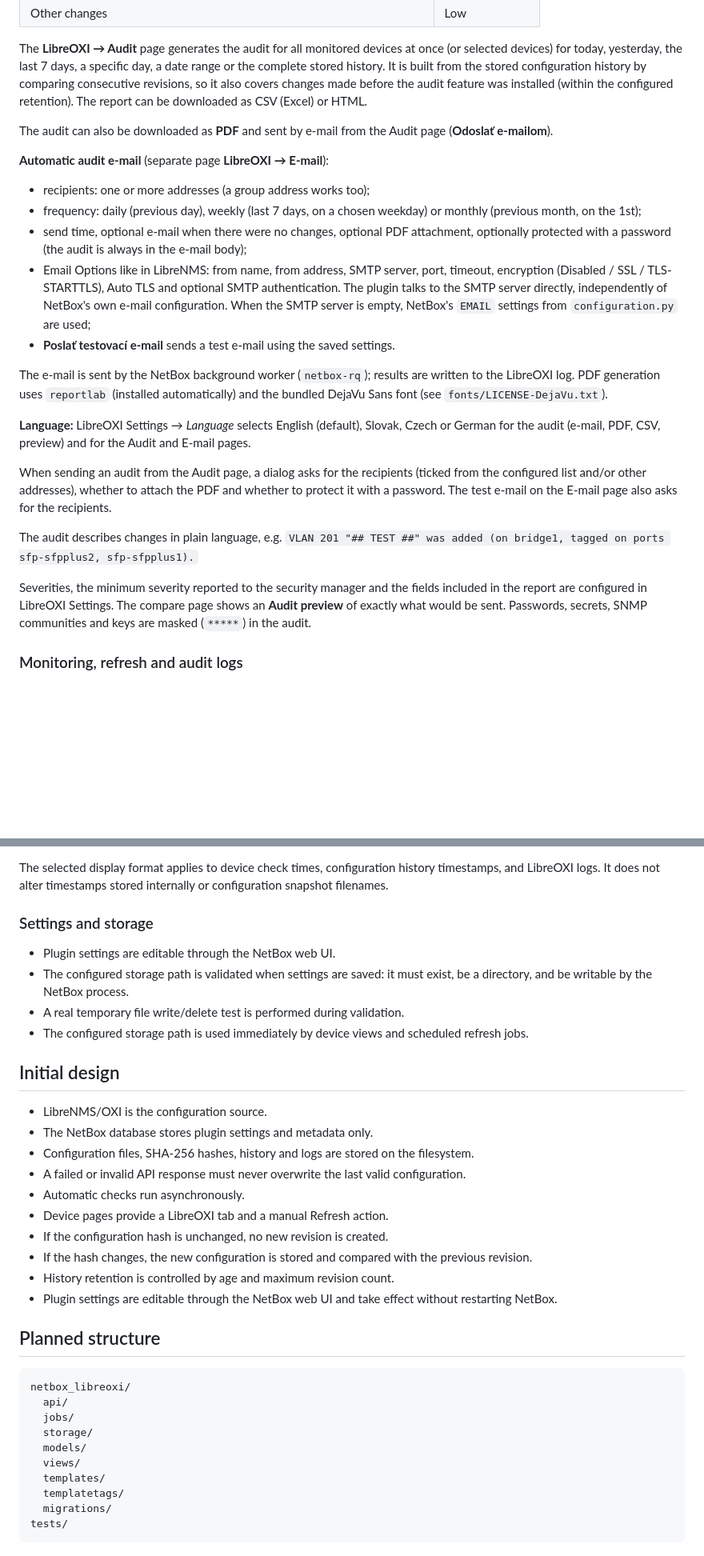
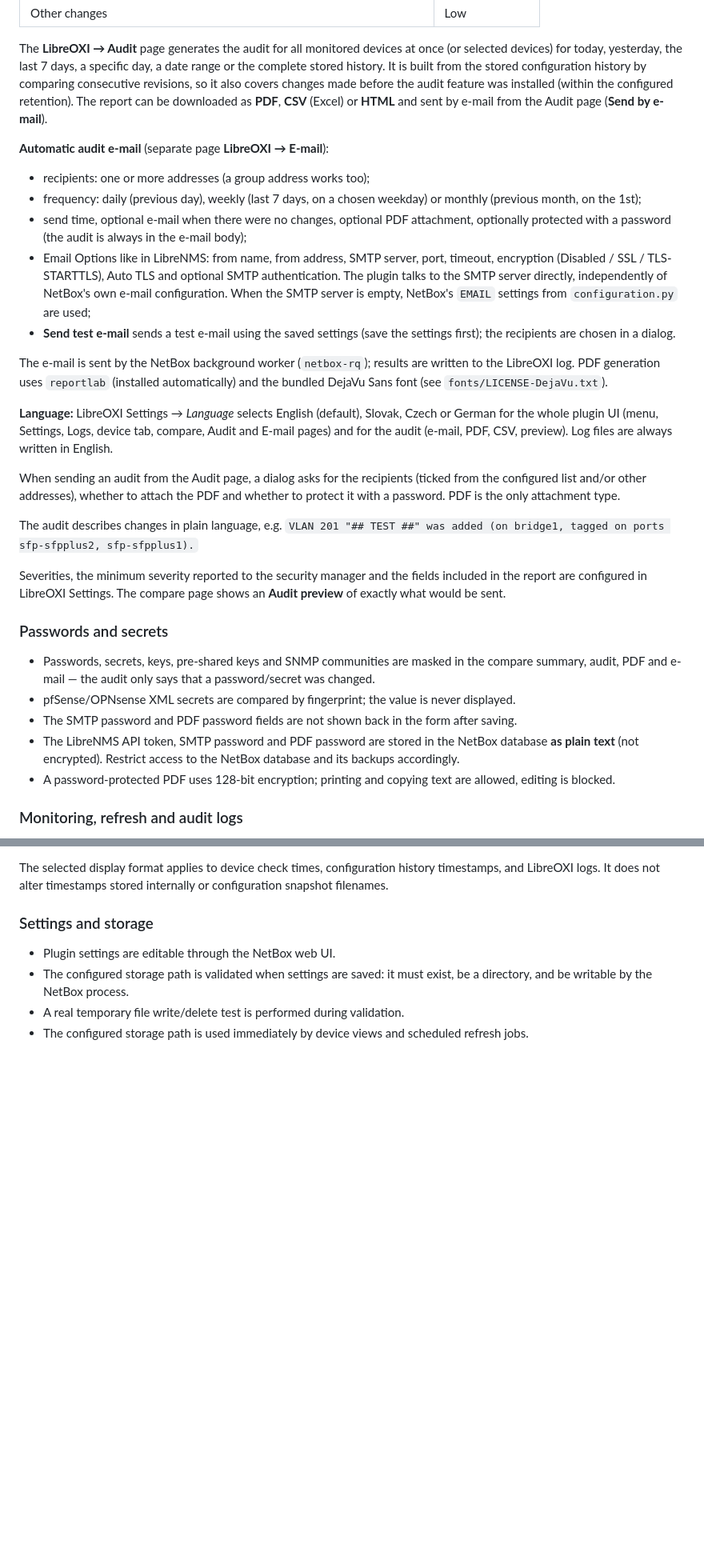
Before and after one commit to ArK761/NetboxLibre_OxI, a Markdown page: README.md, 2 parts joined by grey strips. Shown at 80% size. Rendered like a GitHub page; blank space fills up the shorter version.

Commit message:
README: describe 1.0.1 accurately (firmware, vendors, exports, passwords, logs, languages)
Co-Authored-By: Claude Opus 5.5 <noreply@anthropic.com>
Claude-Session: https://claude.ai/code/session_012pJmiGx2jbxSRHjJEezyJw

````diff
--- a/README.md
+++ b/README.md
@@ -109,10 +126,8 @@ Every detected change is assigned an audit category and a severity:
 The **LibreOXI → Audit** page generates the audit for all monitored devices at once (or selected devices)
 for today, yesterday, the last 7 days, a specific day, a date range or the complete stored history. It is built
 from the stored configuration history by comparing consecutive revisions, so it also covers changes made before
-the audit feature was installed (within the configured retention). The report can be downloaded as CSV (Excel)
-or HTML.
-
-The audit can also be downloaded as **PDF** and sent by e-mail from the Audit page (**Odoslať e-mailom**).
+the audit feature was installed (within the configured retention). The report can be downloaded as **PDF**,
+**CSV** (Excel) or **HTML** and sent by e-mail from the Audit page (**Send by e-mail**).
 
 **Automatic audit e-mail** (separate page **LibreOXI → E-mail**):
 
@@ -124,24 +139,35 @@ The audit can also be downloaded as **PDF** and sent by e-mail from the Audit pa
   (Disabled / SSL / TLS-STARTTLS), Auto TLS and optional SMTP authentication. The plugin talks to the SMTP server
   directly, independently of NetBox's own e-mail configuration. When the SMTP server is empty, NetBox's `EMAIL`
   settings from `configuration.py` are used;
-- **Poslať testovací e-mail** sends a test e-mail using the saved settings.
+- **Send test e-mail** sends a test e-mail using the saved settings (save the settings first); the recipients are
+  chosen in a dialog.
 
 The e-mail is sent by the NetBox background worker (`netbox-rq`); results are written to the LibreOXI log.
 PDF generation uses `reportlab` (installed automatically) and the bundled DejaVu Sans font (see `fonts/LICENSE-DejaVu.txt`).
 
-**Language:** LibreOXI Settings → *Language* selects English (default), Slovak, Czech or German for the audit
-(e-mail, PDF, CSV, preview) and for the Audit and E-mail pages.
+**Language:** LibreOXI Settings → *Language* selects English (default), Slovak, Czech or German for the whole
+plugin UI (menu, Settings, Logs, device tab, compare, Audit and E-mail pages) and for the audit (e-mail, PDF, CSV,
+preview). Log files are always written in English.
 
 When sending an audit from the Audit page, a dialog asks for the recipients (ticked from the configured list and/or
-other addresses), whether to attach the PDF and whether to protect it with a password. The test e-mail on the E-mail page
-also asks for the recipients.
+other addresses), whether to attach the PDF and whether to protect it with a password. PDF is the only attachment type.
 
 The audit describes changes in plain language, e.g.
 `VLAN 201 "## TEST ##" was added (on bridge1, tagged on ports sfp-sfpplus2, sfp-sfpplus1).`
 
 Severities, the minimum severity reported to the security manager and the fields included in the
 report are configured in LibreOXI Settings. The compare page shows an **Audit preview** of exactly
-what would be sent. Passwords, secrets, SNMP communities and keys are masked (`*****`) in the audit.
+what would be sent.
+
+### Passwords and secrets
+
+- Passwords, secrets, keys, pre-shared keys and SNMP communities are masked in the compare summary, audit, PDF and
+  e-mail — the audit only says that a password/secret was changed.
+- pfSense/OPNsense XML secrets are compared by fingerprint; the value is never displayed.
+- The SMTP password and PDF password fields are not shown back in the form after saving.
+- The LibreNMS API token, SMTP password and PDF password are stored in the NetBox database **as plain text**
+  (not encrypted). Restrict access to the NetBox database and its backups accordingly.
+- A password-protected PDF uses 128-bit encryption; printing and copying text are allowed, editing is blocked.
 
 ### Monitoring, refresh and audit logs
 
@@ -177,31 +206,3 @@ The selected display format applies to device check times, configuration history
 - The configured storage path is validated when settings are saved: it must exist, be a directory, and be writable by the NetBox process.
 - A real temporary file write/delete test is performed during validation.
 - The configured storage path is used immediately by device views and scheduled refresh jobs.
-
-## Initial design
-
-- LibreNMS/OXI is the configuration source.
-- The NetBox database stores plugin settings and metadata only.
-- Configuration files, SHA-256 hashes, history and logs are stored on the filesystem.
-- A failed or invalid API response must never overwrite the last valid configuration.
-- Automatic checks run asynchronously.
-- Device pages provide a LibreOXI tab and a manual Refresh action.
-- If the configuration hash is unchanged, no new revision is created.
-- If the hash changes, the new configuration is stored and compared with the previous revision.
-- History retention is controlled by age and maximum revision count.
-- Plugin settings are editable through the NetBox web UI and take effect without restarting NetBox.
-
-## Planned structure
-
-```
-netbox_libreoxi/
-  api/
-  jobs/
-  storage/
-  models/
-  views/
-  templates/
-  templatetags/
-  migrations/
-tests/
-```
````
Also changed, not shown: other parts of README.md (+26 -6 lines).
